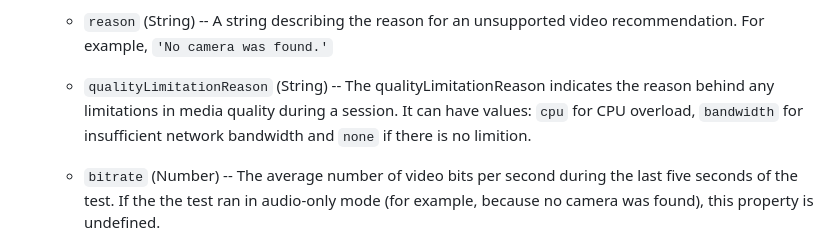
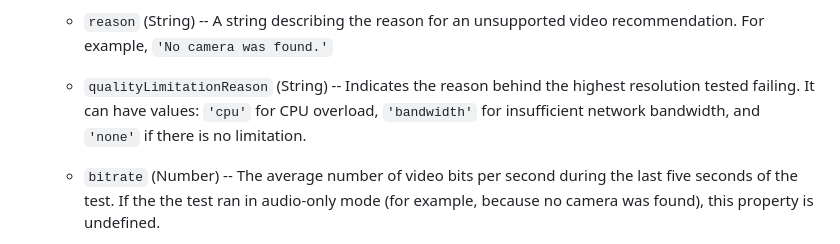
Before and after one commit to opentok/opentok-network-test-js, a Markdown page: README.md, the part around the change. Drawn GitHub-style.

Commit message:
Update README.md
Co-authored-by: Jeff Swartz <jeff.swartz@vonage.com>

```diff
--- a/README.md
+++ b/README.md
@@ -424,8 +424,8 @@ following properties:
     * `reason` (String) -- A string describing the reason for an unsupported video recommendation.
       For example, `'No camera was found.'`
 
-    * `qualityLimitationReason` (String) --  The qualityLimitationReason indicates the reason behind
-       any limitations in media quality during a session. It can have values: `cpu` for CPU overload, `bandwidth` for insufficient network bandwidth and `none` if there is no limition.
+    * `qualityLimitationReason` (String) --  Indicates the reason behind
+       the highest resolution tested failing. It can have values: `'cpu'` for CPU overload, `'bandwidth'` for insufficient network bandwidth, and `'none'` if there is no limitation.
 
     * `bitrate` (Number) -- The average number of video bits per second during the last
       five seconds of the test. If the the test ran in audio-only mode (for example, because
```
